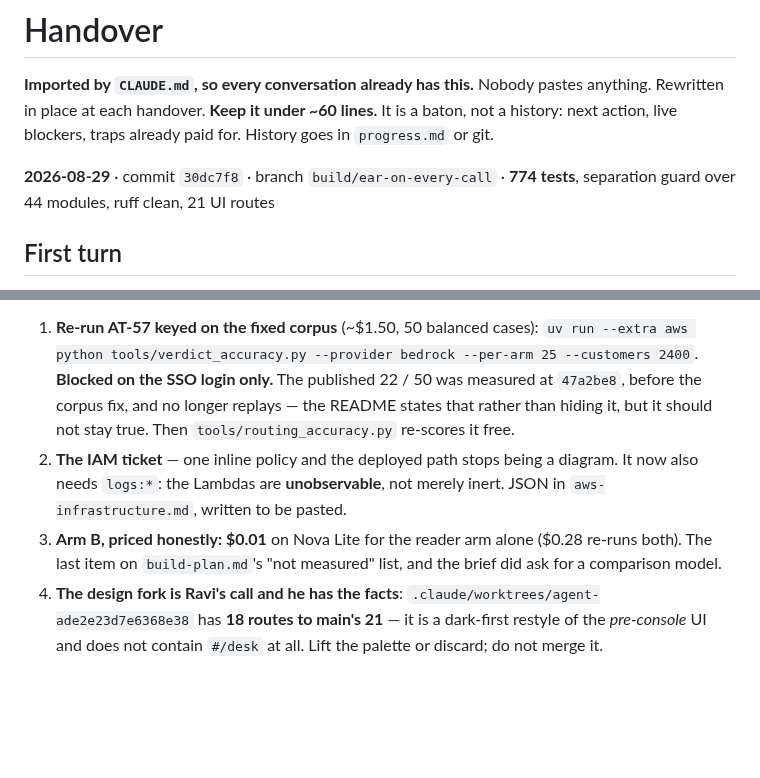
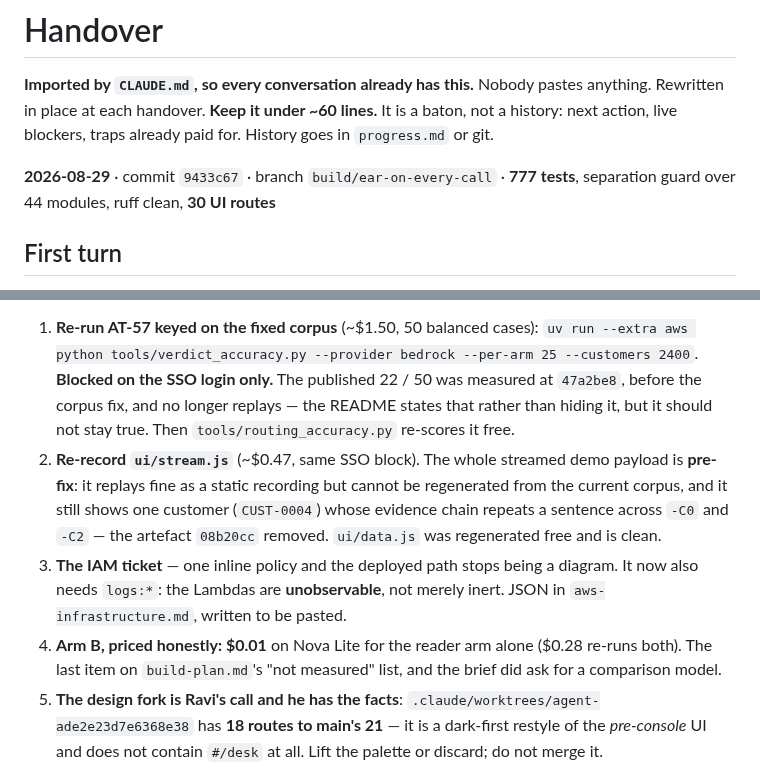
Before and after one commit to ravijp/Genesis_2026, a Markdown page: docs/ops/handover.md, 2 parts joined by grey strips. Rendered like a GitHub page; blank space fills up the shorter version.

```diff
--- a/docs/ops/handover.md
+++ b/docs/ops/handover.md
@@ -4,8 +4,8 @@
 Rewritten in place at each handover. **Keep it under ~60 lines.** It is a baton, not a history:
 next action, live blockers, traps already paid for. History goes in `progress.md` or git.
 
-**2026-08-29** · commit `30dc7f8` · branch `build/ear-on-every-call` · **774 tests**, separation
-guard over 44 modules, ruff clean, 21 UI routes
+**2026-08-29** · commit `9433c67` · branch `build/ear-on-every-call` · **777 tests**, separation
+guard over 44 modules, ruff clean, **30 UI routes**
 
 ## First turn
 
@@ -25,13 +25,18 @@ guard over 44 modules, ruff clean, 21 UI routes
    --customers 2400`. **Blocked on the SSO login only.** The published 22 / 50 was measured at
    `47a2be8`, before the corpus fix, and no longer replays — the README states that rather than
    hiding it, but it should not stay true. Then `tools/routing_accuracy.py` re-scores it free.
-2. **The IAM ticket** — one inline policy and the deployed path stops being a diagram. It now
+2. **Re-record `ui/stream.js`** (~$0.47, same SSO block). The whole streamed demo payload is
+   **pre-fix**: it replays fine as a static recording but cannot be regenerated from the current
+   corpus, and it still shows one customer (`CUST-0004`) whose evidence chain repeats a sentence
+   across `-C0` and `-C2` — the artefact `08b20cc` removed. `ui/data.js` was regenerated free and
+   is clean.
+3. **The IAM ticket** — one inline policy and the deployed path stops being a diagram. It now
    also needs `logs:*`: the Lambdas are **unobservable**, not merely inert. JSON in
    `aws-infrastructure.md`, written to be pasted.
-3. **Arm B, priced honestly: $0.01** on Nova Lite for the reader arm alone ($0.28 re-runs both).
+4. **Arm B, priced honestly: $0.01** on Nova Lite for the reader arm alone ($0.28 re-runs both).
    The last item on `build-plan.md`'s "not measured" list, and the brief did ask for a
    comparison model.
-4. **The design fork is Ravi's call and he has the facts**: `.claude/worktrees/agent-ade2e23d7e6368e38`
+5. **The design fork is Ravi's call and he has the facts**: `.claude/worktrees/agent-ade2e23d7e6368e38`
    has **18 routes to main's 21** — it is a dark-first restyle of the *pre-console* UI and does
    not contain `#/desk` at all. Lift the palette or discard; do not merge it.
 
```
Also changed, not shown: docs/ops/state-of-play.md (+13 -2 lines).
